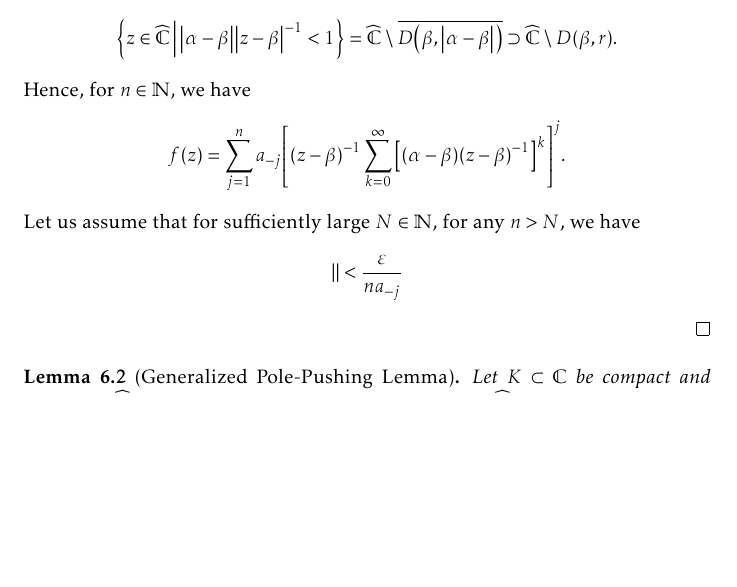
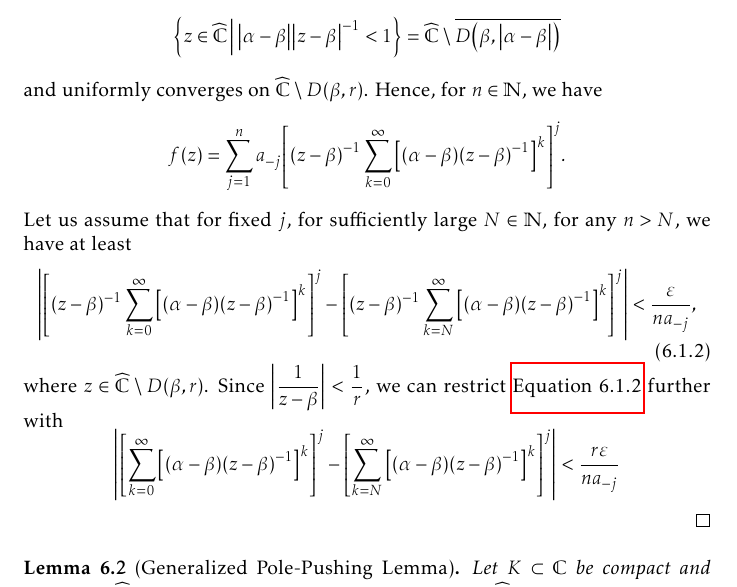
Before and after one commit to slipperking/complex-analysis-latex, a LaTeX document (main.tex): part of page 142 of 179, cut so that both start at the same text, the shorter picture padded with empty space. Compiled offline with pdfLaTeX.

Commit message:
overleaf_to_git (Fri Sep  5 18:55:47 2025 -0700): update main.tex from r21102 to r21107

```diff
--- a/main.tex
+++ b/main.tex
@@ -3311,9 +3311,12 @@ In its full generality, we will now apply a technique to \textit{push} a pole to
         (z-\alpha)^{-1}&=(z-\beta)^{-1}\frac{1}{\qty(z-\alpha)\qty(z-\beta)^{-1}}=\qty(z-\beta)^{-1}\frac{1}{1-\qty(\alpha-\beta)(z-\beta)^{-1}}\\
         &=\qty(z-\beta)^{-1}\sum_{k=0}^\infty\qty[\qty(\alpha-\beta)\qty(z-\beta)^{-1}]^{k}.
     \end{align*}
-    This series locally uniformly converges on \[\cbraces{z\in\extcomplex}{\abs{\alpha-\beta}\abs{z-\beta}^{-1}<1}=\extcomplex\setminus \overline{D\qty(\beta,\abs{\alpha-\beta})}\supset\extcomplex\setminus D(\beta,r).\]
+    This series locally uniformly converges on \[\cbraces{z\in\extcomplex}{\abs{\alpha-\beta}\abs{z-\beta}^{-1}<1}=\extcomplex\setminus\overline{D\qty(\beta,\abs{\alpha-\beta})}\] and uniformly converges on \(\extcomplex\setminus D(\beta,r)\).
     Hence, for \(n\in\mathbb{N}\), we have \[f(z)=\sum_{j=1}^{n}a_{-j}\qty[\qty(z-\beta)^{-1}\sum_{k=0}^\infty\qty[\qty(\alpha-\beta)\qty(z-\beta)^{-1}]^k]^j.\]
-    Let us assume that for sufficiently large \(N\in\mathbb{N}\), for any \(n>N\), we have \[\abs{}<\frac{\varepsilon}{na_{-j}}\]
+    Let us assume that for fixed \(j\), for sufficiently large \(N\in\mathbb{N}\), for any \(n>N\), we have at least
+    \begin{equation}
+        \abs{\qty[(z-\beta)^{-1}\sum_{k=0}^\infty\qty[\qty(\alpha-\beta)\qty(z-\beta)^{-1}]^k]^j-\qty[(z-\beta)^{-1}\sum_{k=N}^\infty\qty[\qty(\alpha-\beta)\qty(z-\beta)^{-1}]^k]^j}<\frac{\varepsilon}{na_{-j}},\label{eq:simplepolepushing_uniformboundassumption}
+    \end{equation} where \(z\in\extcomplex\setminus D(\beta,r)\). Since \(\abs{\frac{1}{z-\beta}}<\frac{1}{r}\), we can restrict \autoref{eq:simplepolepushing_uniformboundassumption} further with \[\abs{\qty[\sum_{k=0}^\infty\qty[\qty(\alpha-\beta)\qty(z-\beta)^{-1}]^k]^j-\qty[\sum_{k=N}^\infty\qty[\qty(\alpha-\beta)\qty(z-\beta)^{-1}]^k]^j}<\frac{r\varepsilon}{na_{-j}}\]
 \end{proof}
 \begin{lemma}[Generalized Pole-Pushing Lemma]\label{lemma:generalpolepushing}
     Let \(K\subset\mathbb{C}\) be compact and choose \(a\in\extcomplex\setminus K\). Let \(U\) be the connected component of \(\extcomplex\setminus K\) containing \(a\). Then \(\forall\varepsilon>0\), \(\forall\xi\in U\), there exists a rational function \(\psi\) with a pole at \(\xi\) such that \[\sup_{z\in K}\abs{\frac{1}{z-a}-\psi(z)}<\varepsilon.\]
```
